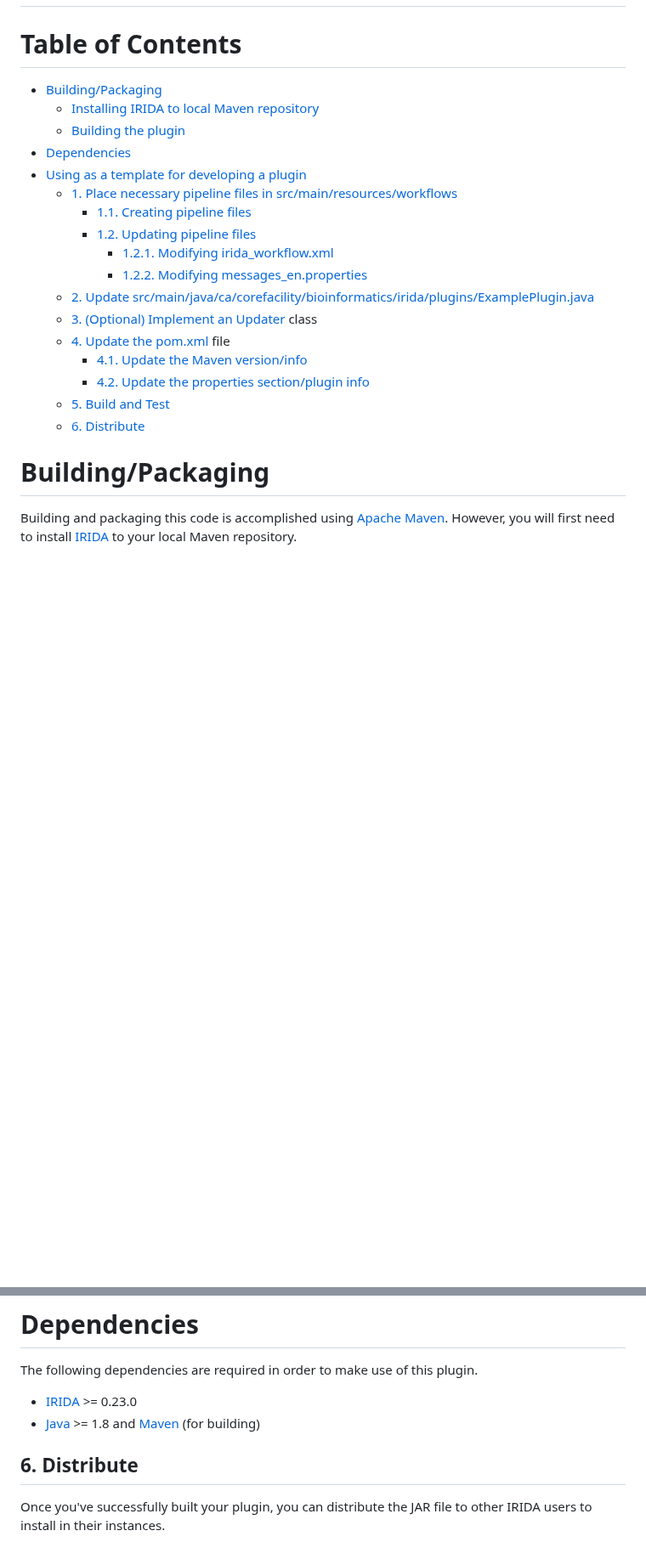
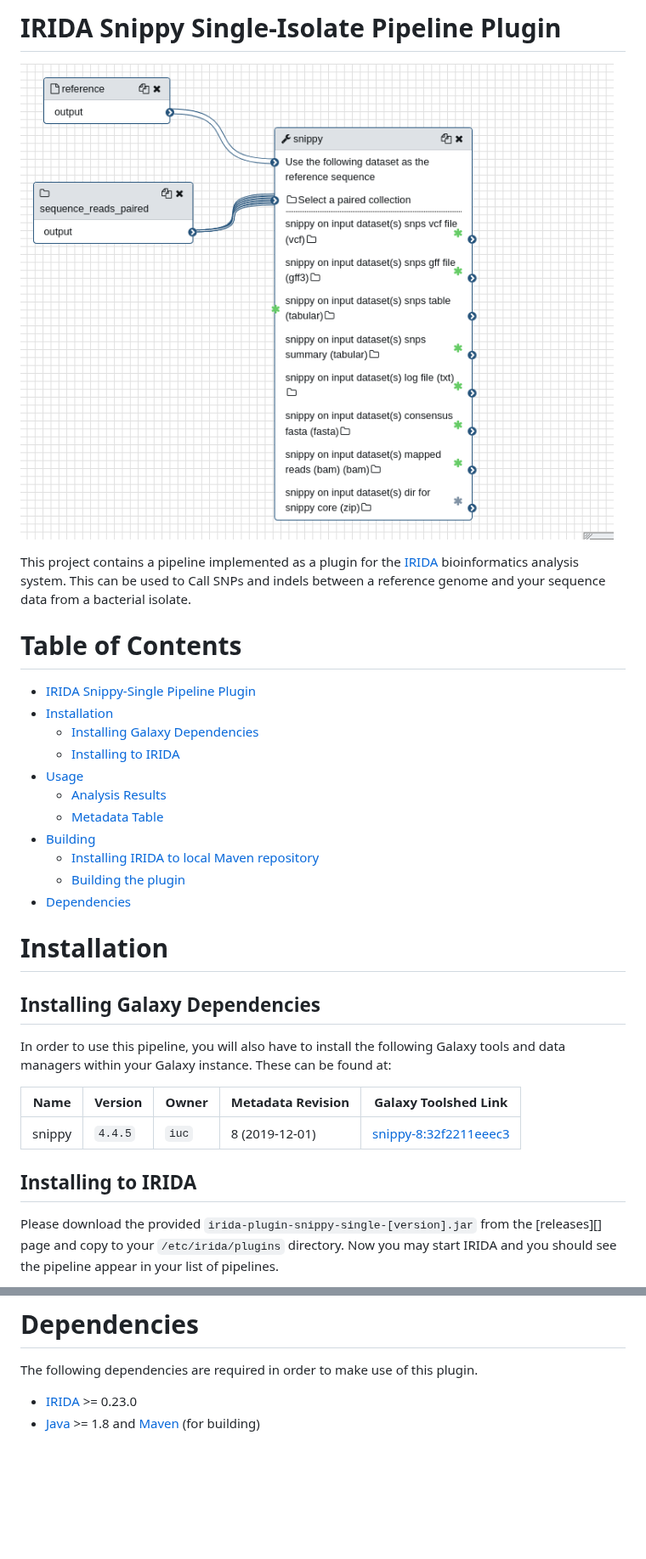
Before and after one commit to Public-Health-Bioinformatics/irida-plugin-snippy-single, a Markdown page: README.md, 2 parts joined by grey strips. Shown at 85% size. Drawn GitHub-style; pictures changed too: doc/images/galaxy-workflow-diagram.png (added); blank space fills up the shorter version.

```diff
--- a/README.md
+++ b/README.md
@@ -2,25 +4,38 @@
 
+# IRIDA Snippy Single-Isolate Pipeline Plugin
+
+![galaxy-workflow-diagram.png][]
+
+This project contains a pipeline implemented as a plugin for the [IRIDA][] bioinformatics analysis system.
+This can be used to Call SNPs and indels between a reference genome and your sequence data from a bacterial isolate.
 
 # Table of Contents
 
-   * [Building/Packaging](#buildingpackaging)
+   * [IRIDA Snippy-Single Pipeline Plugin](#irida-snippy-single-pipeline-plugin)
+   * [Installation](#installation)
+      * [Installing Galaxy Dependencies](#installing-galaxy-dependencies)
+      * [Installing to IRIDA](#installing-to-irida)
+   * [Usage](#usage)
+      * [Analysis Results](#analysis-results)
+      * [Metadata Table](#metadata-table)
+   * [Building](#building)
       * [Installing IRIDA to local Maven repository](#installing-irida-to-local-maven-repository)
       * [Building the plugin](#building-the-plugin)
    * [Dependencies](#dependencies)
-   * [Using as a template for developing a plugin](#using-as-a-template-for-developing-a-plugin)
-      * [1. Place necessary pipeline files in <a href="src/main/resources/workflows">src/main/resources/workflows</a>](#1-place-necessary-pipeline-files-in-srcmainresourcesworkflows)
-         * [1.1. Creating pipeline files](#11-creating-pipeline-files)
-         * [1.2. Updating pipeline files](#12-updating-pipeline-files)
-            * [1.2.1. Modifying irida_workflow.xml](#121-modifying-irida_workflowxml)
-            * [1.2.2. Modifying messages_en.properties](#122-modifying-messages_enproperties)
-      * [2. Update <a href="src/main/java/ca/corefacility/bioinformatics/irida/plugins/ExamplePlugin.java">src/main/java/ca/corefacility/bioinformatics/irida/plugins/ExamplePlugin.java</a>](#2-update-srcmainjavacacorefacilitybioinformaticsiridapluginsexamplepluginjava)
-      * [3. (Optional) Implement an <a href="src/main/java/ca/corefacility/bioinformatics/irida/plugins/ExamplePluginUpdater.java">Updater</a> class](#3-optional-implement-an-updater-class)
-      * [4. Update the <a href="pom.xml">pom.xml</a> file](#4-update-the-pomxml-file)
-         * [4.1. Update the Maven version/info](#41-update-the-maven-versioninfo)
-         * [4.2. Update the properties section/plugin info](#42-update-the-properties-sectionplugin-info)
-      * [5. Build and Test](#5-build-and-test)
-      * [6. Distribute](#6-distribute)
 
-# Building/Packaging
+# Installation
 
-Building and packaging this code is accomplished using [Apache Maven][maven]. However, you will first need to install [IRIDA][] to your local Maven repository.
+## Installing Galaxy Dependencies
+
+In order to use this pipeline, you will also have to install the following Galaxy tools and data
+managers within your Galaxy instance. These can be found at:
+
+| Name                               | Version         | Owner                          | Metadata Revision | Galaxy Toolshed Link                                                                                                                              |
+|------------------------------------|-----------------|------------------------------- |-------------------|---------------------------------------------------------------------------------------------------------------------------------------------------|
+| snippy                             | `4.4.5`         | `iuc`                          | 8 (2019-12-01)    | [snippy-8:32f2211eeec3](https://toolshed.g2.bx.psu.edu/view/iuc/snippy/32f2211eeec3)                                                            |
+
+## Installing to IRIDA
+
+Please download the provided `irida-plugin-snippy-single-[version].jar` from the [releases][] page and copy to your
+`/etc/irida/plugins` directory.  Now you may start IRIDA and you should see the pipeline appear in your list of pipelines.
+
@@ -72,11 +111,6 @@ The following dependencies are required in order to make use of this plugin.
 
 * [IRIDA][] >= 0.23.0
 * [Java][] >= 1.8 and [Maven][maven] (for building)
-
-
-## 6. Distribute
-
-Once you've successfully built your plugin, you can distribute the JAR file to other IRIDA users to install in their instances.
 
 [maven]: https://maven.apache.org/
 [IRIDA]: http://irida.ca/
@@ -96,8 +130,11 @@ Once you've successfully built your plugin, you can distribute the JAR file to o
 [messages]: src/main/resources/workflows/0.1.0/messages_en.properties
 [maven-min-pom]: https://maven.apache.org/guides/introduction/introduction-to-the-pom.html#Minimal_POM
 [pf4j-start]: https://pf4j.org/doc/getting-started.html
-[example-plugin-results.png]: doc/images/example-plugin-results.png
-[example-plugin-pipeline.png]: doc/images/example-plugin-pipeline.png
-[example-plugin-metadata.png]: doc/images/example-plugin-metadata.png
+[plugin-results-1.png]: doc/images/plugin-results-1.png
+[plugin-results-2.png]: doc/images/plugin-results-2.png
+[plugin-results-3.png]: doc/images/plugin-results-3.png
+[plugin-pipeline.png]: doc/images/plugin-pipeline.png
+[plugin-metadata.png]: doc/images/plugin-metadata.png
 [pipeline-parameters.png]: doc/images/pipeline-parameters.png
 [example-plugin-save-results.png]: doc/images/example-plugin-save-results.png
+[galaxy-workflow-diagram.png]: doc/images/galaxy-workflow-diagram.png
```
Also changed, not shown: other parts of README.md (+42 -16 lines), doc/images/pipeline-parameters.png, doc/images/plugin-pipeline.png (added), doc/images/plugin-results-1.png (added).
